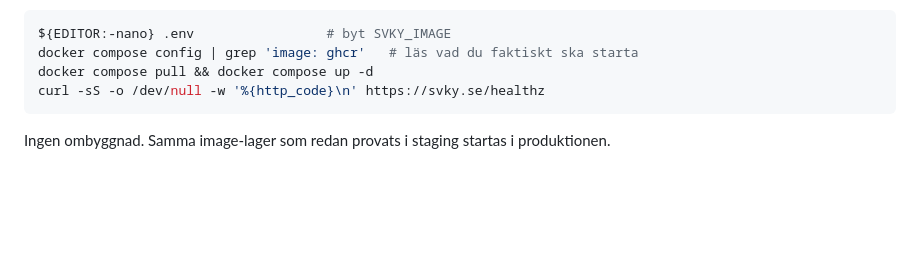
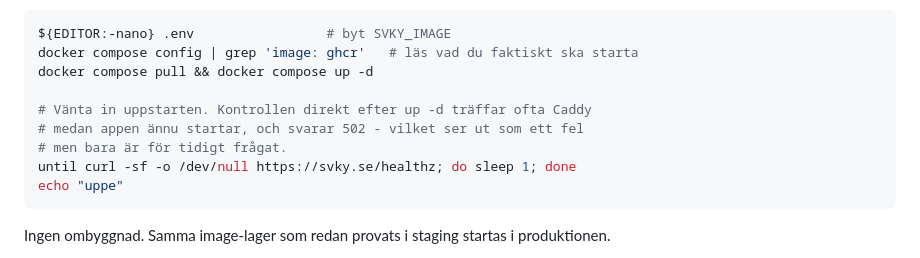
Before and after one commit to Armandur/svk-short, a Markdown page: docs/staging.md, the part around the change. GitHub-like rendering; blank space fills up the shorter version.

Commit message:
Vänta in hälsokontrollen i stället för att fråga för tidigt
Runbooken körde curl direkt efter up -d. Caddy hinner då svara 502 medan
appen fortfarande startar, vilket ser ut som en misslyckad deploy men
bara är en kapplöpning. En loop som väntar säger samma sak utan att
lära en att ignorera röda svar.

Co-Authored-By: Claude Opus 5 (1M context) <noreply@anthropic.com>
Claude-Session: https://claude.ai/code/session_01GBXqS3AD36EqKN3wu38UhZ

````diff
--- a/docs/staging.md
+++ b/docs/staging.md
@@ -111,7 +111,12 @@ och driftsätt:
 ${EDITOR:-nano} .env                 # byt SVKY_IMAGE
 docker compose config | grep 'image: ghcr'   # läs vad du faktiskt ska starta
 docker compose pull && docker compose up -d
-curl -sS -o /dev/null -w '%{http_code}\n' https://svky.se/healthz
+
+# Vänta in uppstarten. Kontrollen direkt efter up -d träffar ofta Caddy
+# medan appen ännu startar, och svarar 502 - vilket ser ut som ett fel
+# men bara är för tidigt frågat.
+until curl -sf -o /dev/null https://svky.se/healthz; do sleep 1; done
+echo "uppe"
 ```
 
 Ingen ombyggnad. Samma image-lager som redan provats i staging startas i
````
